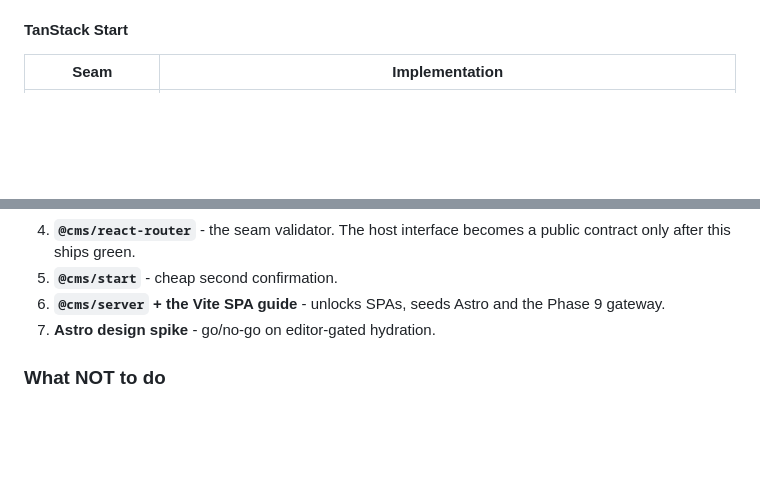
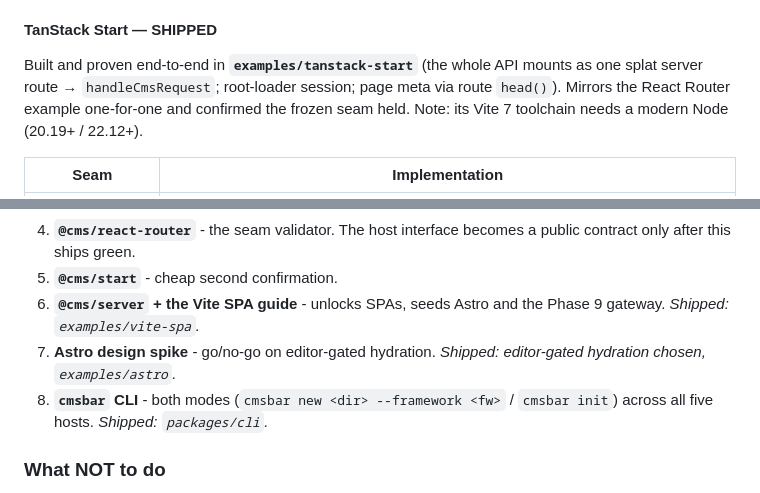
Before and after one commit to cmsbar/cmsbar, a Markdown page: docs/FRAMEWORKS.md, 2 parts joined by grey strips. GitHub-like rendering; blank space fills up the shorter version.

```diff
--- a/docs/FRAMEWORKS.md
+++ b/docs/FRAMEWORKS.md
@@ -167,7 +176,13 @@ second host (React Router) proves it.
   Request/Response are the strictest test of the handler seam without RSC
   noise, and it is the largest non-Next React community.
 
-#### TanStack Start
+#### TanStack Start — SHIPPED
+
+Built and proven end-to-end in **`examples/tanstack-start`** (the whole API
+mounts as one splat server route → `handleCmsRequest`; root-loader session; page
+meta via route `head()`). Mirrors the React Router example one-for-one and
+confirmed the frozen seam held. Note: its Vite 7 toolchain needs a modern Node
+(20.19+ / 22.12+).
 
 | Seam            | Implementation                                                                                       |
 | ---------------- | ------------------------------------------------------------------------------------------------------ |
@@ -305,8 +327,11 @@ adapters have adoption.**
    public contract only after this ships green.
 5. **`@cms/start`** - cheap second confirmation.
 6. **`@cms/server` + the Vite SPA guide** - unlocks SPAs, seeds Astro and the
-   Phase 9 gateway.
-7. **Astro design spike** - go/no-go on editor-gated hydration.
+   Phase 9 gateway. _Shipped: `examples/vite-spa`._
+7. **Astro design spike** - go/no-go on editor-gated hydration. _Shipped:
+   editor-gated hydration chosen, `examples/astro`._
+8. **`cmsbar` CLI** - both modes (`cmsbar new <dir> --framework <fw>` /
+   `cmsbar init`) across all five hosts. _Shipped: `packages/cli`._
 
 ### What NOT to do
 
```
Also changed, not shown: other parts of docs/FRAMEWORKS.md (+53 -35 lines).
